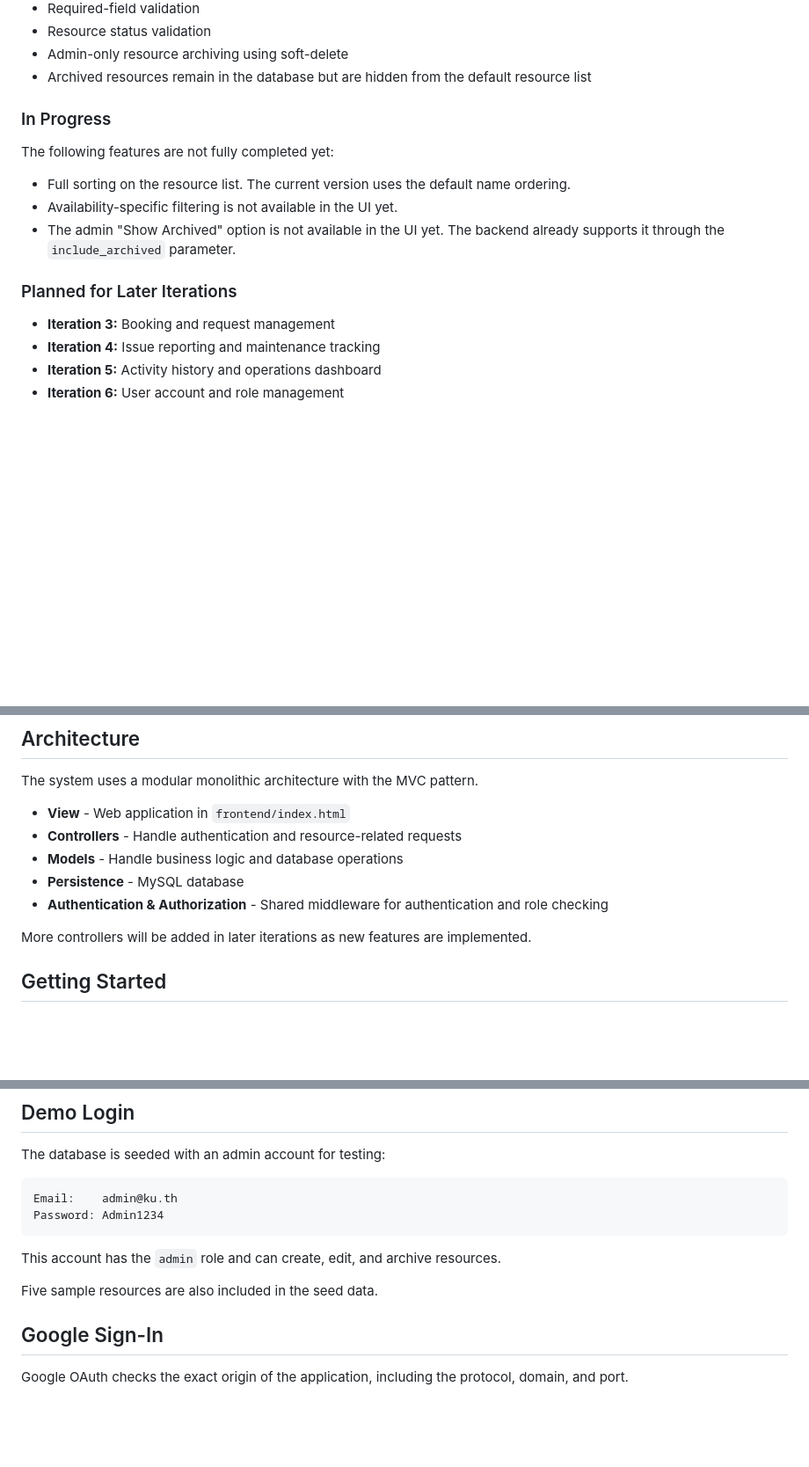
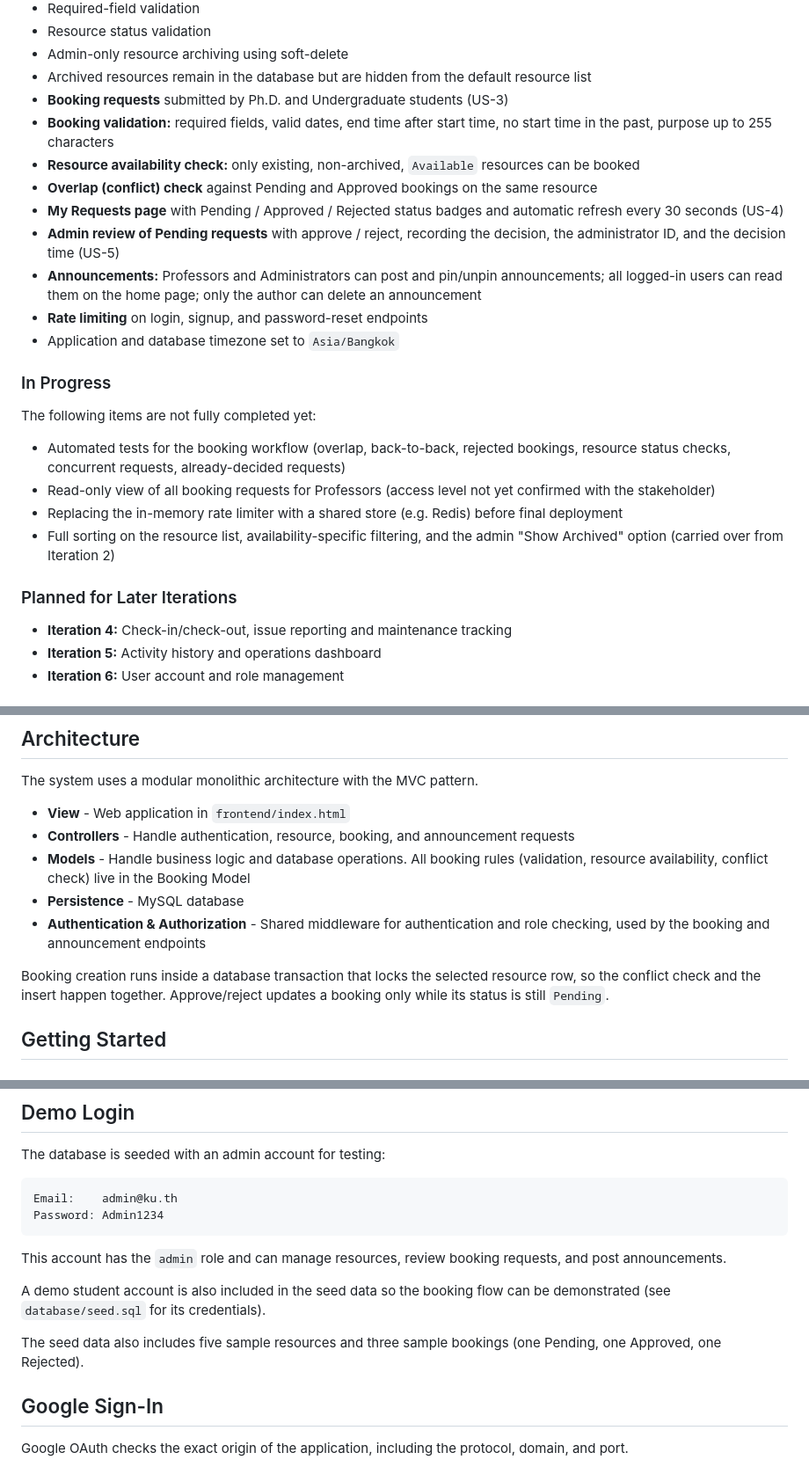
Before and after one commit to Ultrasmoot/Ultrasmooth, a Markdown page: README.md, 3 parts joined by grey strips. Shown at 88% size. Rendered like a GitHub page; blank space fills up the shorter version.

````diff
--- a/README.md
+++ b/README.md
@@ -32,19 +32,28 @@ The main goal is to keep laboratory information in one system and make it easier
 * Resource status validation
 * Admin-only resource archiving using soft-delete
 * Archived resources remain in the database but are hidden from the default resource list
+* **Booking requests** submitted by Ph.D. and Undergraduate students (US-3)
+* **Booking validation:** required fields, valid dates, end time after start time, no start time in the past, purpose up to 255 characters
+* **Resource availability check:** only existing, non-archived, `Available` resources can be booked
+* **Overlap (conflict) check** against Pending and Approved bookings on the same resource
+* **My Requests page** with Pending / Approved / Rejected status badges and automatic refresh every 30 seconds (US-4)
+* **Admin review of Pending requests** with approve / reject, recording the decision, the administrator ID, and the decision time (US-5)
+* **Announcements:** Professors and Administrators can post and pin/unpin announcements; all logged-in users can read them on the home page; only the author can delete an announcement
+* **Rate limiting** on login, signup, and password-reset endpoints
+* Application and database timezone set to `Asia/Bangkok`
 
 ### In Progress
 
-The following features are not fully completed yet:
+The following items are not fully completed yet:
 
-* Full sorting on the resource list. The current version uses the default name ordering.
-* Availability-specific filtering is not available in the UI yet.
-* The admin "Show Archived" option is not available in the UI yet. The backend already supports it through the `include_archived` parameter.
+* Automated tests for the booking workflow (overlap, back-to-back, rejected bookings, resource status checks, concurrent requests, already-decided requests)
+* Read-only view of all booking requests for Professors (access level not yet confirmed with the stakeholder)
+* Replacing the in-memory rate limiter with a shared store (e.g. Redis) before final deployment
+* Full sorting on the resource list, availability-specific filtering, and the admin "Show Archived" option (carried over from Iteration 2)
 
 ### Planned for Later Iterations
 
-* **Iteration 3:** Booking and request management
-* **Iteration 4:** Issue reporting and maintenance tracking
+* **Iteration 4:** Check-in/check-out, issue reporting and maintenance tracking
 * **Iteration 5:** Activity history and operations dashboard
 * **Iteration 6:** User account and role management
 
@@ -63,12 +72,12 @@ The following features are not fully completed yet:
 The system uses a modular monolithic architecture with the MVC pattern.
 
 * **View** - Web application in `frontend/index.html`
-* **Controllers** - Handle authentication and resource-related requests
-* **Models** - Handle business logic and database operations
+* **Controllers** - Handle authentication, resource, booking, and announcement requests
+* **Models** - Handle business logic and database operations. All booking rules (validation, resource availability, conflict check) live in the Booking Model
 * **Persistence** - MySQL database
-* **Authentication & Authorization** - Shared middleware for authentication and role checking
+* **Authentication & Authorization** - Shared middleware for authentication and role checking, used by the booking and announcement endpoints
 
-More controllers will be added in later iterations as new features are implemented.
+Booking creation runs inside a database transaction that locks the selected resource row, so the conflict check and the insert happen together. Approve/reject updates a booking only while its status is still `Pending`.
 
 ## Getting Started
 
@@ -150,9 +161,11 @@ Email:    admin@ku.th
 Password: Admin1234
 ```
 
-This account has the `admin` role and can create, edit, and archive resources.
+This account has the `admin` role and can manage resources, review booking requests, and post announcements.
 
-Five sample resources are also included in the seed data.
+A demo student account is also included in the seed data so the booking flow can be demonstrated (see `database/seed.sql` for its credentials).
+
+The seed data also includes five sample resources and three sample bookings (one Pending, one Approved, one Rejected).
 
 ## Google Sign-In
 
````
Also changed, not shown: other parts of README.md (+75 -50 lines).
